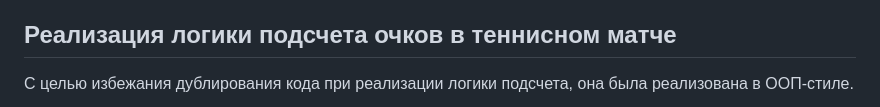
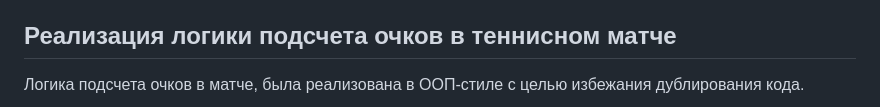
Before and after one commit to Wh4tisl0ve/Tennis_scoreboard, a Markdown page: README.md, the part around the change printed below. Drawn GitHub-style.

```diff
--- a/README.md
+++ b/README.md
@@ -27,5 +27,5 @@
 * [src/app/controllers.py](src/app/controllers.py) Файл, содержащий функции, обрабатывающие пользовательские запросы
 
 ## Реализация логики подсчета очков в теннисном матче
-С целью избежания дублирования кода при реализации логики подсчета, она была реализована в ООП-стиле.
+Логика подсчета очков в матче, была реализована в ООП-стиле с целью избежания дублирования кода.
 
```
Also changed, not shown: other parts of README.md (+3 -1 lines).
